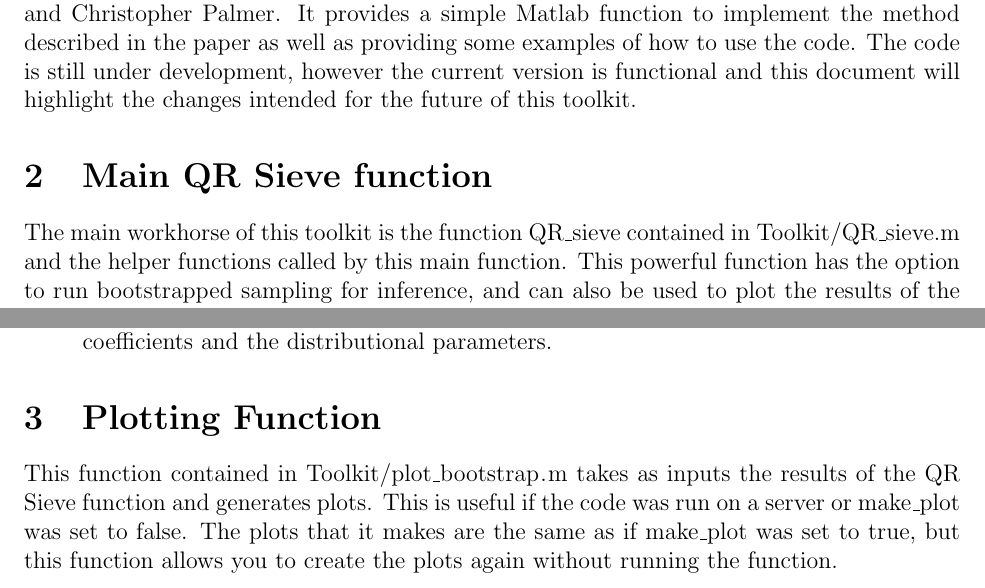
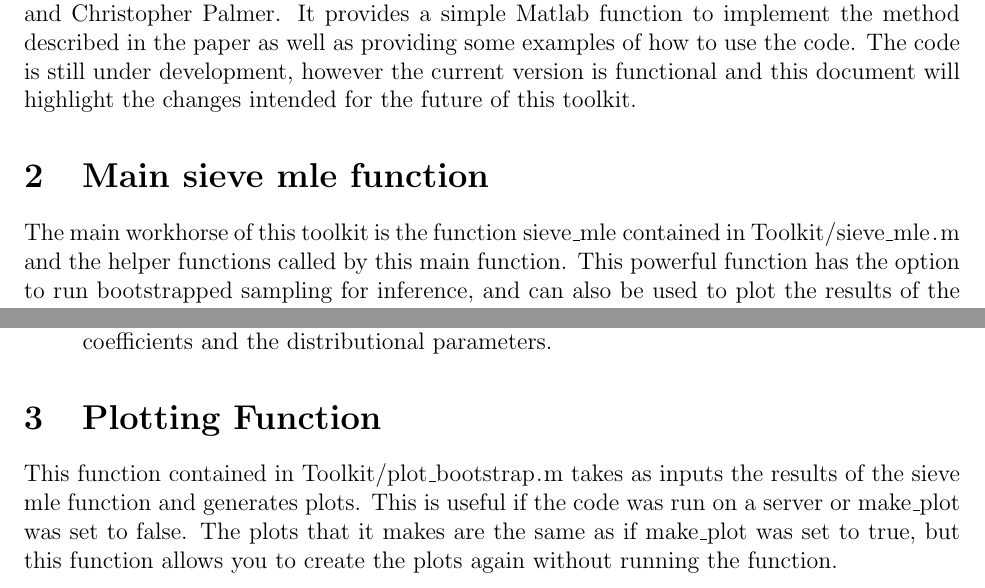
Before and after one commit to johnrwilson/QR_Sieve, a LaTeX document (Documentation/main.tex): two parts of pages 2 and 5 of 6, joined at a grey line, cut so that both start at the same text. Compiled offline with pdfLaTeX.

```diff
--- a/Documentation/main.tex
+++ b/Documentation/main.tex
@@ -45,7 +45,7 @@
 
 
 
-\title{QR Sieve Code}
+\title{Sieve MLE Code}
 \author{John Wilson\footnote{The title is rough and once the documentation is complete and approved the paper's authors should appear here}}
 \date{Version: 0.1.1\footnote{If you have any questions, please contact: wilsonjr@mit.edu}}
 
@@ -59,11 +59,11 @@
 
 \section{Introduction}
 
-The QR Sieve toolkit is a set of code designed to accompany the paper \textit{Errors in the Dependent Variable of Quantile Regression Models}, by Jerry Hausman, Haoyang Liu, Ye Luo, and Christopher Palmer. It provides a simple Matlab function to implement the method described in the paper as well as providing some examples of how to use the code. The code is still under development, however the current version is functional and this document will highlight the changes intended for the future of this toolkit.
+The sieve mle toolkit is a set of code designed to accompany the paper \textit{Errors in the Dependent Variable of Quantile Regression Models}, by Jerry Hausman, Haoyang Liu, Ye Luo, and Christopher Palmer. It provides a simple Matlab function to implement the method described in the paper as well as providing some examples of how to use the code. The code is still under development, however the current version is functional and this document will highlight the changes intended for the future of this toolkit.
 
-\section{Main QR Sieve function}
+\section{Main sieve mle function}
 
-The main workhorse of this toolkit is the function \lstinline{QR_sieve} contained in \lstinline{Toolkit/QR_sieve.m} and the helper functions called by this main function. This powerful function has the option to run bootstrapped sampling for inference, and can also be used to plot the results of the regresssions.
+The main workhorse of this toolkit is the function \lstinline{sieve_mle} contained in \lstinline{Toolkit/sieve_mle.m} and the helper functions called by this main function. This powerful function has the option to run bootstrapped sampling for inference, and can also be used to plot the results of the regresssions.
 
 \subsection{Inputs}
 
@@ -189,7 +189,7 @@
 
 \section{Plotting Function}
 
-This function contained in \lstinline{Toolkit/plot_bootstrap.m} takes as inputs the results of the QR Sieve function and generates plots. This is useful if the code was run on a server or \lstinline{make_plot} was set to false. The plots that it makes are the same as if \lstinline{make_plot} was set to true, but this function allows you to create the plots again without running the function.
+This function contained in \lstinline{Toolkit/plot_bootstrap.m} takes as inputs the results of the sieve mle function and generates plots. This is useful if the code was run on a server or \lstinline{make_plot} was set to false. The plots that it makes are the same as if \lstinline{make_plot} was set to true, but this function allows you to create the plots again without running the function.
 
 \subsection{Inputs}
 
```
Also changed, not shown: Documentation/main.pdf, 6 other files.
